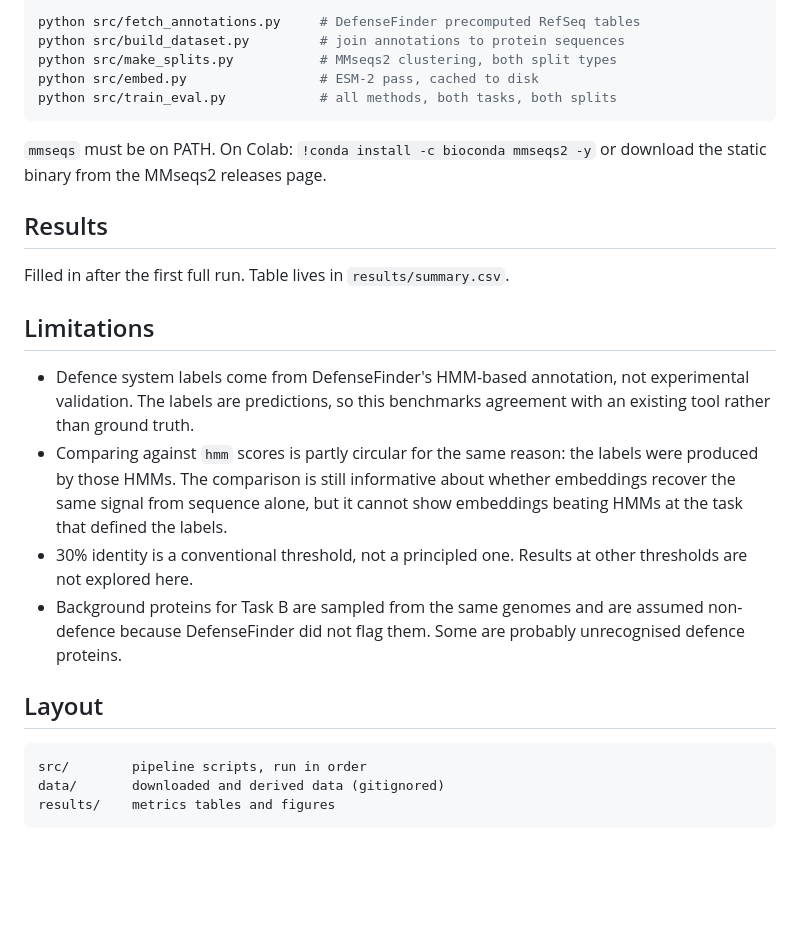
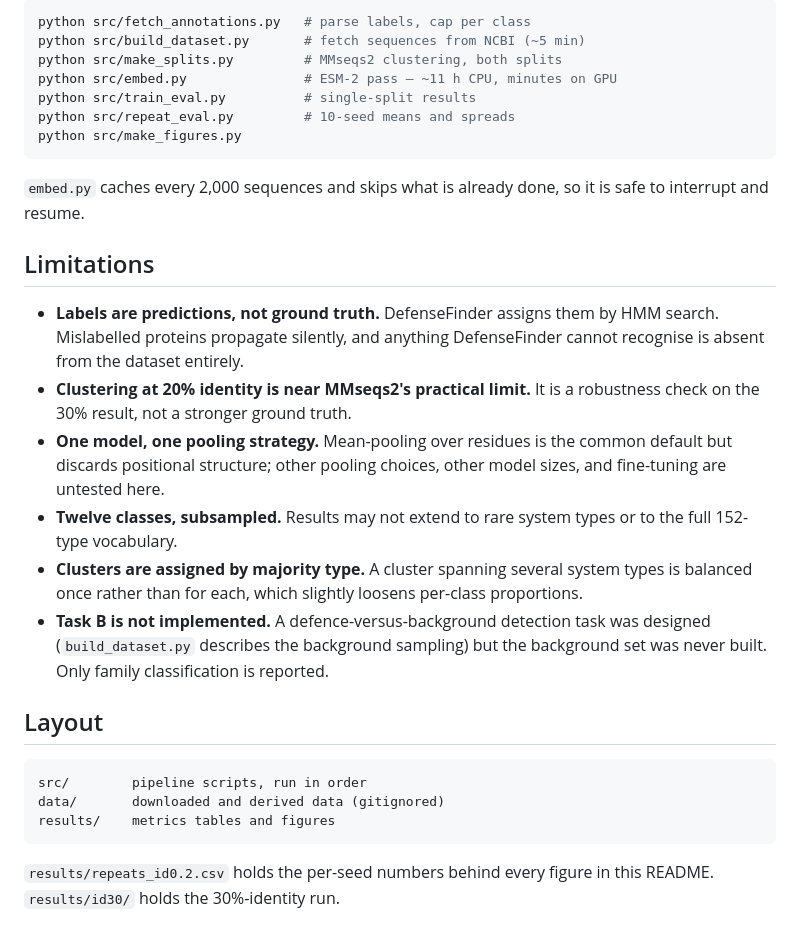
Before and after one commit to rozakter18/defence-protein-lm-benchmark, a Markdown page: README.md, the part around one of its changes. Rendered like a GitHub page; blank space fills up the shorter version.

````diff
--- a/README.md
+++ b/README.md
@@ -49,33 +157,35 @@ Or step by step:
 
 ```bash
-python src/fetch_annotations.py     # DefenseFinder precomputed RefSeq tables
-python src/build_dataset.py         # join annotations to protein sequences
-python src/make_splits.py           # MMseqs2 clustering, both split types
-python src/embed.py                 # ESM-2 pass, cached to disk
-python src/train_eval.py            # all methods, both tasks, both splits
+python src/fetch_annotations.py   # parse labels, cap per class
+python src/build_dataset.py       # fetch sequences from NCBI (~5 min)
+python src/make_splits.py         # MMseqs2 clustering, both splits
+python src/embed.py               # ESM-2 pass — ~11 h CPU, minutes on GPU
+python src/train_eval.py          # single-split results
+python src/repeat_eval.py         # 10-seed means and spreads
+python src/make_figures.py
 ```
 
-`mmseqs` must be on PATH. On Colab: `!conda install -c bioconda mmseqs2 -y`
-or download the static binary from the MMseqs2 releases page.
-
-## Results
-
-Filled in after the first full run. Table lives in `results/summary.csv`.
+`embed.py` caches every 2,000 sequences and skips what is already done, so it is
+safe to interrupt and resume.
 
 ## Limitations
 
-- Defence system labels come from DefenseFinder's HMM-based annotation, not
-  experimental validation. The labels are predictions, so this benchmarks
-  agreement with an existing tool rather than ground truth.
-- Comparing against `hmm` scores is partly circular for the same reason: the
-  labels were produced by those HMMs. The comparison is still informative about
-  whether embeddings recover the same signal from sequence alone, but it cannot
-  show embeddings beating HMMs at the task that defined the labels.
-- 30% identity is a conventional threshold, not a principled one. Results at
-  other thresholds are not explored here.
-- Background proteins for Task B are sampled from the same genomes and are
-  assumed non-defence because DefenseFinder did not flag them. Some are
-  probably unrecognised defence proteins.
+- **Labels are predictions, not ground truth.** DefenseFinder assigns them by
+  HMM search. Mislabelled proteins propagate silently, and anything DefenseFinder
+  cannot recognise is absent from the dataset entirely.
+- **Clustering at 20% identity is near MMseqs2's practical limit.** It is a
+  robustness check on the 30% result, not a stronger ground truth.
+- **One model, one pooling strategy.** Mean-pooling over residues is the common
+  default but discards positional structure; other pooling choices, other model
+  sizes, and fine-tuning are untested here.
+- **Twelve classes, subsampled.** Results may not extend to rare system types or
+  to the full 152-type vocabulary.
+- **Clusters are assigned by majority type.** A cluster spanning several system
+  types is balanced once rather than for each, which slightly loosens per-class
+  proportions.
+- **Task B is not implemented.** A defence-versus-background detection task was
+  designed (`build_dataset.py` describes the background sampling) but the
+  background set was never built. Only family classification is reported.
 
 ## Layout
 
@@ -84,3 +194,6 @@ src/        pipeline scripts, run in order
 data/       downloaded and derived data (gitignored)
 results/    metrics tables and figures
 ```
+
+`results/repeats_id0.2.csv` holds the per-seed numbers behind every figure in
+this README. `results/id30/` holds the 30%-identity run.
````
Also changed, not shown: other parts of README.md (+138 -30 lines), results/leakage_gap.png (added), 10 other files.
